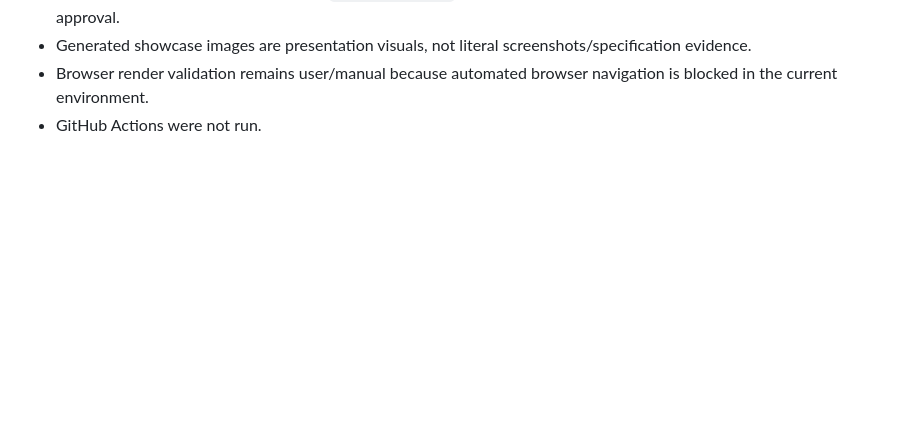
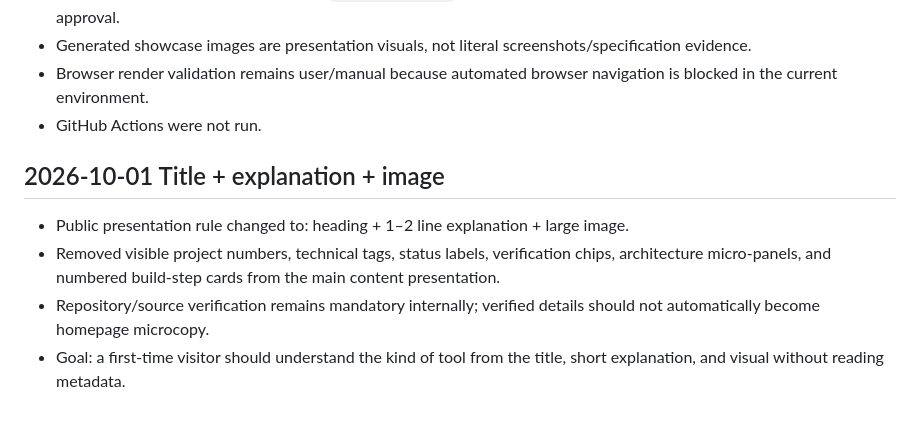
Before and after one commit to goroyattemiyo/yattemiyo-tools-site, a Markdown page: LATEST_HANDOFF.md, the part around the change. Rendered like a GitHub page; blank space fills up the shorter version.

Commit message:
docs: adopt title-copy-image presentation rule

```diff
--- a/LATEST_HANDOFF.md
+++ b/LATEST_HANDOFF.md
@@ -124,3 +124,10 @@ GitHub Actions cannot be used until the user's account limit resets in October 2
 - Generated showcase images are presentation visuals, not literal screenshots/specification evidence.
 - Browser render validation remains user/manual because automated browser navigation is blocked in the current environment.
 - GitHub Actions were not run.
+
+## 2026-10-01 Title + explanation + image
+
+- Public presentation rule changed to: heading + 1–2 line explanation + large image.
+- Removed visible project numbers, technical tags, status labels, verification chips, architecture micro-panels, and numbered build-step cards from the main content presentation.
+- Repository/source verification remains mandatory internally; verified details should not automatically become homepage microcopy.
+- Goal: a first-time visitor should understand the kind of tool from the title, short explanation, and visual without reading metadata.
```
